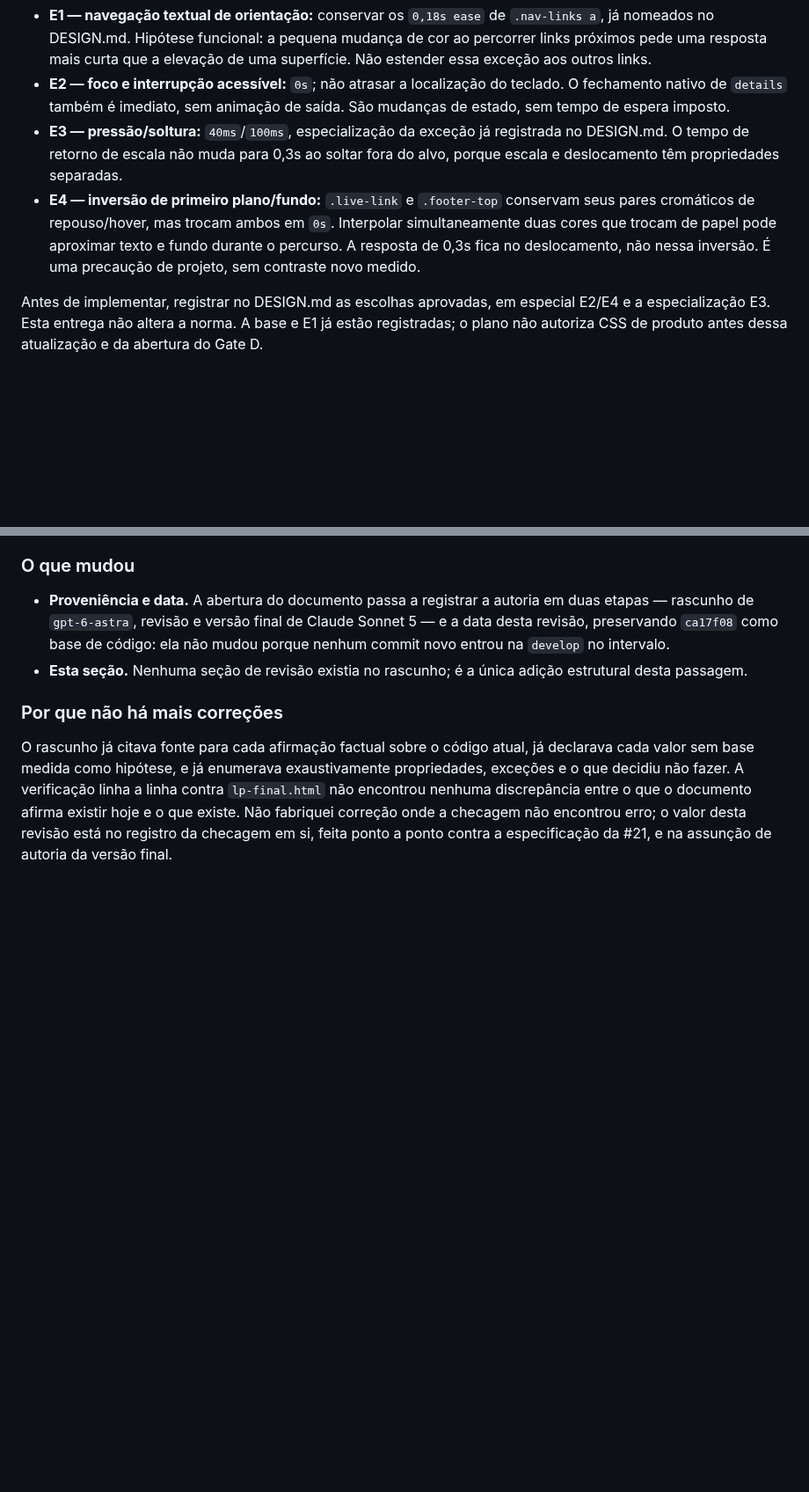
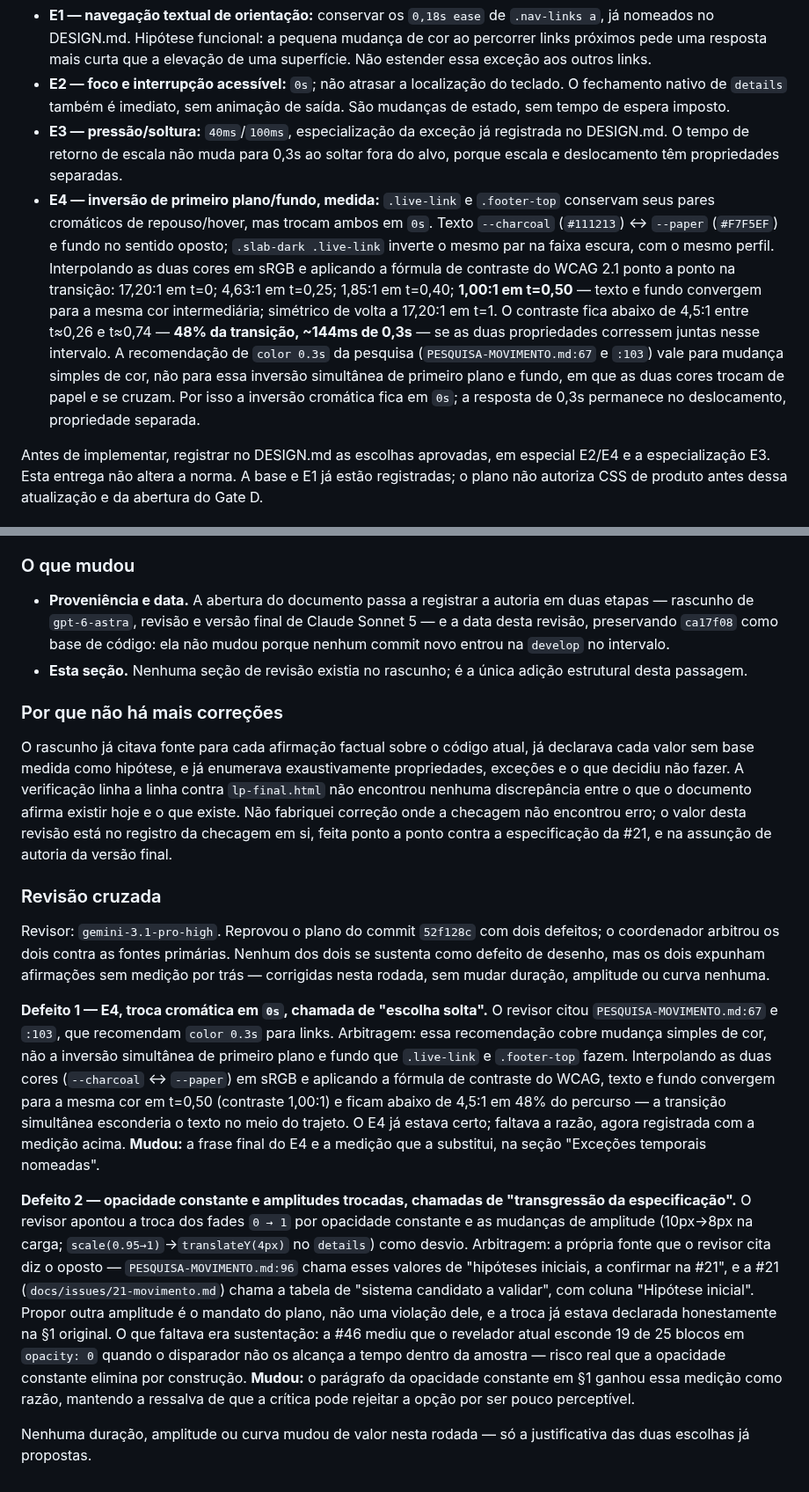
Before and after one commit to AugustoMenchaca/AugustoMenchaca.github.io, a Markdown page: docs/design/PLANO-MOVIMENTO.md, 2 parts joined by grey strips. Shown at 88% size. Drawn GitHub-style; blank space fills up the shorter version.

Commit message:
docs(movimento): E4 medido e opacidade constante sustentada por dado (#21)
Revisao cruzada de gemini-3.1-pro-high sobre o plano do commit 52f128c,
reprovado com dois defeitos. O coordenador arbitrou os dois contra as
fontes: nenhum se sustenta como defeito de desenho, mas ambos expunham
afirmacoes sem medicao por tras. Corrijo as duas, sem mudar nenhum valor de
duracao, amplitude ou curva.

E4 (troca cromatica em 0s): o revisor citou PESQUISA-MOVIMENTO.md:67 e :103,
que recomendam color 0.3s para links. Essa recomendacao cobre mudanca simples
de cor, nao a inversao simultanea de primeiro plano e fundo que .live-link e
.footer-top fazem. Interpolando --charcoal <-> --paper em sRGB e aplicando a
formula de contraste do WCAG, texto e fundo convergem em t=0,50 (1,00:1) e
ficam abaixo de 4,5:1 em 48% do percurso (~144ms de 0,3s) se as duas
propriedades corressem juntas. O E4 ja estava certo; faltava a razao, que
agora esta medida e registrada no lugar da antiga "precaucao sem contraste
novo medido".

Opacidade constante e amplitudes trocadas: o revisor chamou de transgressao
da especificacao. A propria fonte que ele cita diz o oposto --
PESQUISA-MOVIMENTO.md:96 chama esses valores de hipoteses iniciais a
confirmar na #21, e a #21 chama a tabela de sistema candidato a validar.
Propor outra amplitude e o mandato do plano. O que faltava era sustentacao:
a #46 mediu que o revelador atual esconde 19 de 25 blocos em opacity: 0
quando o disparador nao os alcanca a tempo (PESQUISA-TIPOGRAFIA.md #9.1;
CSS_REVELADOR_OFF em docs/design/tipografia/medir.mjs). E risco medido que a
opacidade constante elimina por construcao; a ressalva de que a critica pode
rejeitar por baixa percepcao permanece.

Acrescento a subsecao "Revisao cruzada" ao fim da secao Revisao, com o
revisor, os dois defeitos, a arbitragem de cada um e o que mudou por causa
deles.

Co-Authored-By: Claude Opus 5.5 (1M context) <noreply@anthropic.com>

```diff
--- a/docs/design/PLANO-MOVIMENTO.md
+++ b/docs/design/PLANO-MOVIMENTO.md
@@ -72,11 +83,21 @@ ou intervalo de rolagem para ele.
 - **E3 — pressão/soltura:** `40ms`/`100ms`, especialização da exceção já
   registrada no DESIGN.md. O tempo de retorno de escala não muda para 0,3s ao
   soltar fora do alvo, porque escala e deslocamento têm propriedades separadas.
-- **E4 — inversão de primeiro plano/fundo:** `.live-link` e `.footer-top`
-  conservam seus pares cromáticos de repouso/hover, mas trocam ambos em `0s`.
-  Interpolar simultaneamente duas cores que trocam de papel pode aproximar
-  texto e fundo durante o percurso. A resposta de 0,3s fica no deslocamento,
-  não nessa inversão. É uma precaução de projeto, sem contraste novo medido.
+- **E4 — inversão de primeiro plano/fundo, medida:** `.live-link` e
+  `.footer-top` conservam seus pares cromáticos de repouso/hover, mas trocam
+  ambos em `0s`. Texto `--charcoal` (`#111213`) ↔ `--paper` (`#F7F5EF`) e
+  fundo no sentido oposto; `.slab-dark .live-link` inverte o mesmo par na
+  faixa escura, com o mesmo perfil. Interpolando as duas cores em sRGB e
+  aplicando a fórmula de contraste do WCAG 2.1 ponto a ponto na transição:
+  17,20:1 em t=0; 4,63:1 em t=0,25; 1,85:1 em t=0,40; **1,00:1 em t=0,50** —
+  texto e fundo convergem para a mesma cor intermediária; simétrico de volta
+  a 17,20:1 em t=1. O contraste fica abaixo de 4,5:1 entre t≈0,26 e t≈0,74 —
+  **48% da transição, ~144ms de 0,3s** — se as duas propriedades corressem
+  juntas nesse intervalo. A recomendação de `color 0.3s` da pesquisa
+  (`PESQUISA-MOVIMENTO.md:67` e `:103`) vale para mudança simples de cor, não
+  para essa inversão simultânea de primeiro plano e fundo, em que as duas
+  cores trocam de papel e se cruzam. Por isso a inversão cromática fica em
+  `0s`; a resposta de 0,3s permanece no deslocamento, propriedade separada.
 
 Antes de implementar, registrar no DESIGN.md as escolhas aprovadas, em especial
 E2/E4 e a especialização E3. Esta entrega não altera a norma. A base e E1 já
@@ -516,3 +537,42 @@ discrepância entre o que o documento afirma existir hoje e o que existe. Não
 fabriquei correção onde a checagem não encontrou erro; o valor desta revisão
 está no registro da checagem em si, feita ponto a ponto contra a
 especificação da #21, e na assunção de autoria da versão final.
+
+### Revisão cruzada
+
+Revisor: `gemini-3.1-pro-high`. Reprovou o plano do commit `52f128c` com dois
+defeitos; o coordenador arbitrou os dois contra as fontes primárias. Nenhum
+dos dois se sustenta como defeito de desenho, mas os dois expunham afirmações
+sem medição por trás — corrigidas nesta rodada, sem mudar duração, amplitude
+ou curva nenhuma.
+
+**Defeito 1 — E4, troca cromática em `0s`, chamada de "escolha solta".** O
+revisor citou `PESQUISA-MOVIMENTO.md:67` e `:103`, que recomendam `color
+0.3s` para links. Arbitragem: essa recomendação cobre mudança simples de
+cor, não a inversão simultânea de primeiro plano e fundo que `.live-link` e
+`.footer-top` fazem. Interpolando as duas cores (`--charcoal` ↔ `--paper`)
+em sRGB e aplicando a fórmula de contraste do WCAG, texto e fundo convergem
+para a mesma cor em t=0,50 (contraste 1,00:1) e ficam abaixo de 4,5:1 em 48%
+do percurso — a transição simultânea esconderia o texto no meio do trajeto.
+O E4 já estava certo; faltava a razão, agora registrada com a medição acima.
+**Mudou:** a frase final do E4 e a medição que a substitui, na seção
+"Exceções temporais nomeadas".
+
+**Defeito 2 — opacidade constante e amplitudes trocadas, chamadas de
+"transgressão da especificação".** O revisor apontou a troca dos fades
+`0 → 1` por opacidade constante e as mudanças de amplitude (10px→8px na
+carga; `scale(0.95→1)`→`translateY(4px)` no `details`) como desvio.
+Arbitragem: a própria fonte que o revisor cita diz o oposto —
+`PESQUISA-MOVIMENTO.md:96` chama esses valores de "hipóteses iniciais, a
+confirmar na #21", e a #21 (`docs/issues/21-movimento.md`) chama a tabela de
+"sistema candidato a validar", com coluna "Hipótese inicial". Propor outra
+amplitude é o mandato do plano, não uma violação dele, e a troca já estava
+declarada honestamente na §1 original. O que faltava era sustentação: a #46
+mediu que o revelador atual esconde 19 de 25 blocos em `opacity: 0` quando o
+disparador não os alcança a tempo dentro da amostra — risco real que a
+opacidade constante elimina por construção. **Mudou:** o parágrafo da
+opacidade constante em §1 ganhou essa medição como razão, mantendo a
+ressalva de que a crítica pode rejeitar a opção por ser pouco perceptível.
+
+Nenhuma duração, amplitude ou curva mudou de valor nesta rodada — só a
+justificativa das duas escolhas já propostas.
```
Also changed, not shown: other parts of docs/design/PLANO-MOVIMENTO.md (+12 -1 lines).
